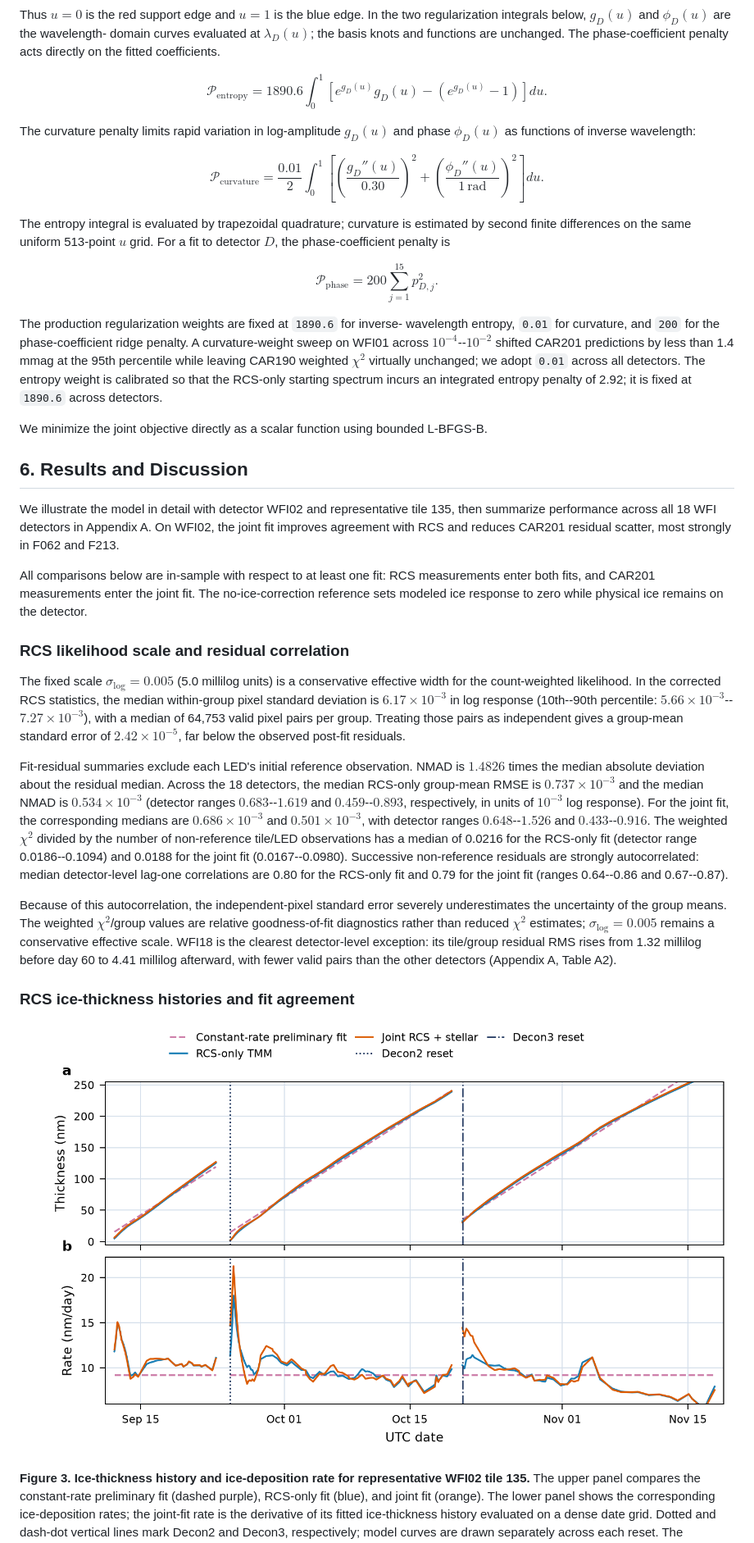
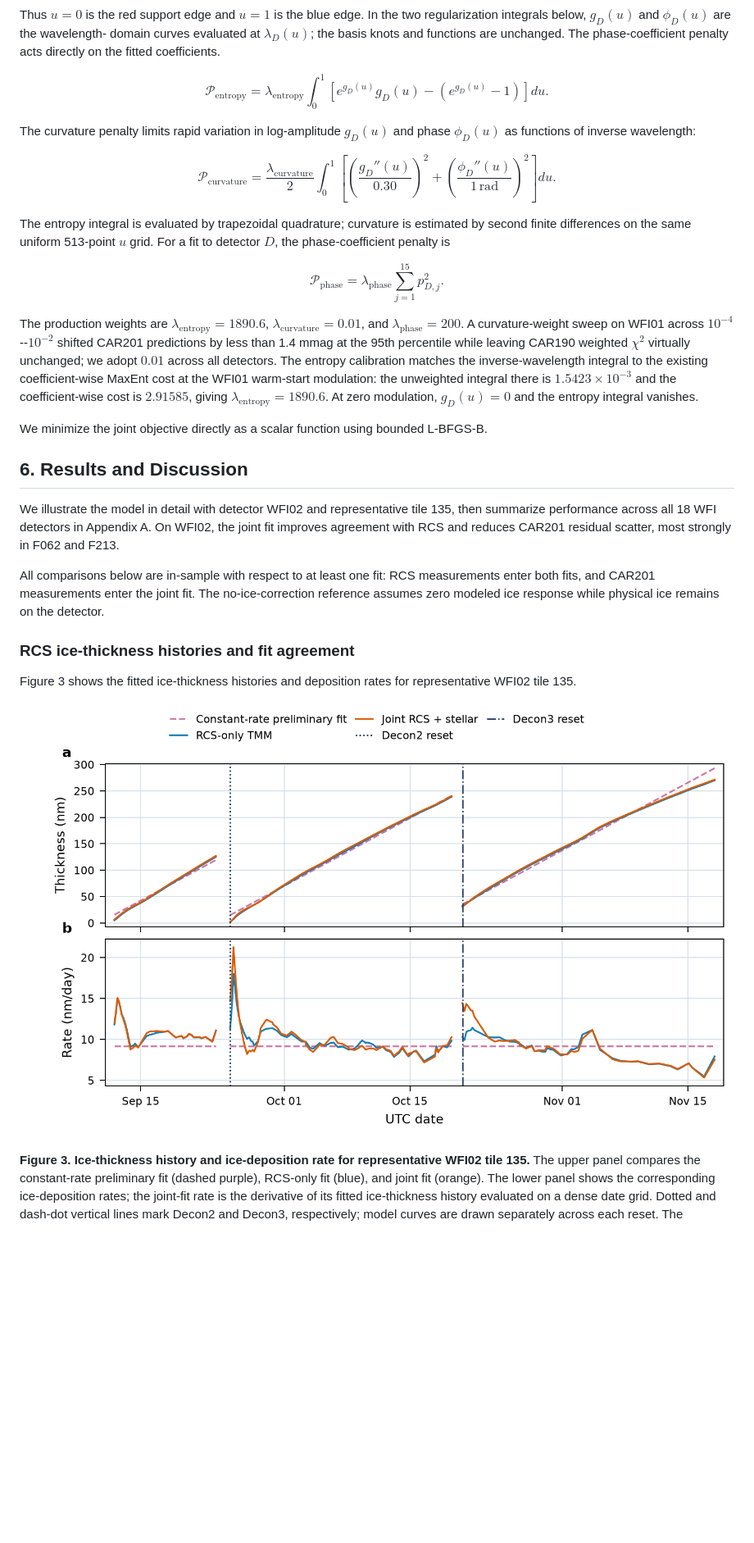
Before and after one commit to dylannpaterson/car190, a Markdown page: docs/WFI_TMM_PRODUCTION_MODEL.md, the part around one of its changes. Shown at 82% size. Drawn GitHub-style; pictures changed too: docs/figures/wfi02_representative_ice_history.png; blank space fills up the shorter version.

```diff
--- a/docs/WFI_TMM_PRODUCTION_MODEL.md
+++ b/docs/WFI_TMM_PRODUCTION_MODEL.md
@@ -915,7 +923,7 @@ coefficients.
 
 $$
 \mathcal{P}_{\mathrm{entropy}}=
-1890.6\int_0^1
+\lambda_{\mathrm{entropy}}\int_0^1
 \left[e^{g_D(u)}g_D(u)-\left(e^{g_D(u)}-1\right)\right]du.
 $$
 
@@ -924,7 +932,7 @@ phase $\phi_D(u)$ as functions of inverse wavelength:
 
 $$
 \mathcal{P}_{\mathrm{curvature}}=
-\frac{0.01}{2}\int_0^1
+\frac{\lambda_{\mathrm{curvature}}}{2}\int_0^1
 \left[
 \left(\frac{g_D''(u)}{0.30}\right)^2+
 \left(\frac{\phi_D''(u)}{1\,\mathrm{rad}}\right)^2
@@ -936,17 +944,19 @@ estimated by second finite differences on the same uniform 513-point $u$ grid.
 For a fit to detector $D$, the phase-coefficient penalty is
 
 $$
-\mathcal{P}_{\mathrm{phase}}=200\sum_{j=1}^{15}p_{D,j}^2.
-$$
-
-The production regularization weights are fixed at `1890.6` for inverse-
-wavelength entropy, `0.01` for curvature, and `200` for the phase-coefficient
-ridge penalty. A curvature-weight sweep on WFI01 across
-$10^{-4}$--$10^{-2}$ shifted CAR201 predictions by less than 1.4 mmag at the
-95th percentile while leaving CAR190 weighted $\chi^2$ virtually unchanged; we
-adopt `0.01` across all detectors. The entropy weight is calibrated so that the
-RCS-only starting spectrum incurs an integrated entropy penalty of 2.92; it is
-fixed at `1890.6` across detectors.
+\mathcal{P}_{\mathrm{phase}}=\lambda_{\mathrm{phase}}\sum_{j=1}^{15}p_{D,j}^2.
+$$
+
+The production weights are $\lambda_{\mathrm{entropy}}=1890.6$,
+$\lambda_{\mathrm{curvature}}=0.01$, and $\lambda_{\mathrm{phase}}=200$. A
+curvature-weight sweep on WFI01 across $10^{-4}$--$10^{-2}$ shifted CAR201
+predictions by less than 1.4 mmag at the 95th percentile while leaving CAR190
+weighted $\chi^2$ virtually unchanged; we adopt $0.01$ across all detectors.
+The entropy calibration matches the inverse-wavelength integral to the existing
+coefficient-wise MaxEnt cost at the WFI01 warm-start modulation: the unweighted
+integral there is $1.5423\times10^{-3}$ and the coefficient-wise cost is
+$2.91585$, giving $\lambda_{\mathrm{entropy}}=1890.6$. At zero modulation,
+$g_D(u)=0$ and the entropy integral vanishes.
 
 We minimize the joint objective directly as a scalar function using bounded
 L-BFGS-B.
@@ -960,42 +970,13 @@ residual scatter, most strongly in F062 and F213.
 
 All comparisons below are in-sample with respect to at least one fit: RCS
 measurements enter both fits, and CAR201 measurements enter the joint fit. The
-no-ice-correction reference sets modeled ice response to zero while physical
-ice remains on the detector.
-
-### RCS likelihood scale and residual correlation
-
-The fixed scale $\sigma_{\log}=0.005$ (5.0 millilog units) is a conservative
-effective width for the count-weighted likelihood. In the corrected RCS
-statistics, the median within-group pixel standard deviation is
-$6.17\times10^{-3}$ in log response (10th--90th percentile:
-$5.66\times10^{-3}$--$7.27\times10^{-3}$), with a median of 64,753 valid pixel
-pairs per group. Treating those pairs as independent gives a group-mean standard
-error of $2.42\times10^{-5}$, far below the observed post-fit residuals.
-
-Fit-residual summaries exclude each LED's initial reference observation. NMAD is
-$1.4826$ times the median absolute deviation about the residual median. Across
-the 18 detectors, the median RCS-only group-mean RMSE is
-$0.737\times10^{-3}$ and the median NMAD is $0.534\times10^{-3}$ (detector
-ranges $0.683$--$1.619$ and $0.459$--$0.893$, respectively, in units of
-$10^{-3}$ log response). For the joint fit, the corresponding medians are
-$0.686\times10^{-3}$ and $0.501\times10^{-3}$, with detector ranges
-$0.648$--$1.526$ and $0.433$--$0.916$. The weighted $\chi^2$ divided by the
-number of non-reference tile/LED observations has a median of 0.0216 for the
-RCS-only fit (detector range 0.0186--0.1094) and 0.0188 for the joint fit
-(0.0167--0.0980). Successive non-reference residuals are strongly
-autocorrelated: median detector-level lag-one correlations are 0.80 for the
-RCS-only fit and 0.79 for the joint fit (ranges 0.64--0.86 and 0.67--0.87).
-
-Because of this autocorrelation, the independent-pixel standard error severely
-underestimates the uncertainty of the group means. The weighted $\chi^2$/group
-values are relative goodness-of-fit diagnostics rather than reduced
-$\chi^2$ estimates; $\sigma_{\log}=0.005$ remains a conservative effective scale.
-WFI18 is the clearest detector-level exception: its tile/group residual RMS rises
-from 1.32 millilog before day 60 to 4.41 millilog afterward, with fewer valid
-pairs than the other detectors (Appendix A, Table A2).
+no-ice-correction reference assumes zero modeled ice response while physical ice
+remains on the detector.
 
 ### RCS ice-thickness histories and fit agreement
+
+Figure 3 shows the fitted ice-thickness histories and deposition rates for
+representative WFI02 tile 135.
 
 ![Figure 3. RCS-only and joint-fit ice-thickness histories and rates for representative WFI02 tile 135.](./figures/wfi02_representative_ice_history.png)
 
```
Also changed, not shown: other parts of docs/WFI_TMM_PRODUCTION_MODEL.md (+200 -149 lines), 3 other files.
